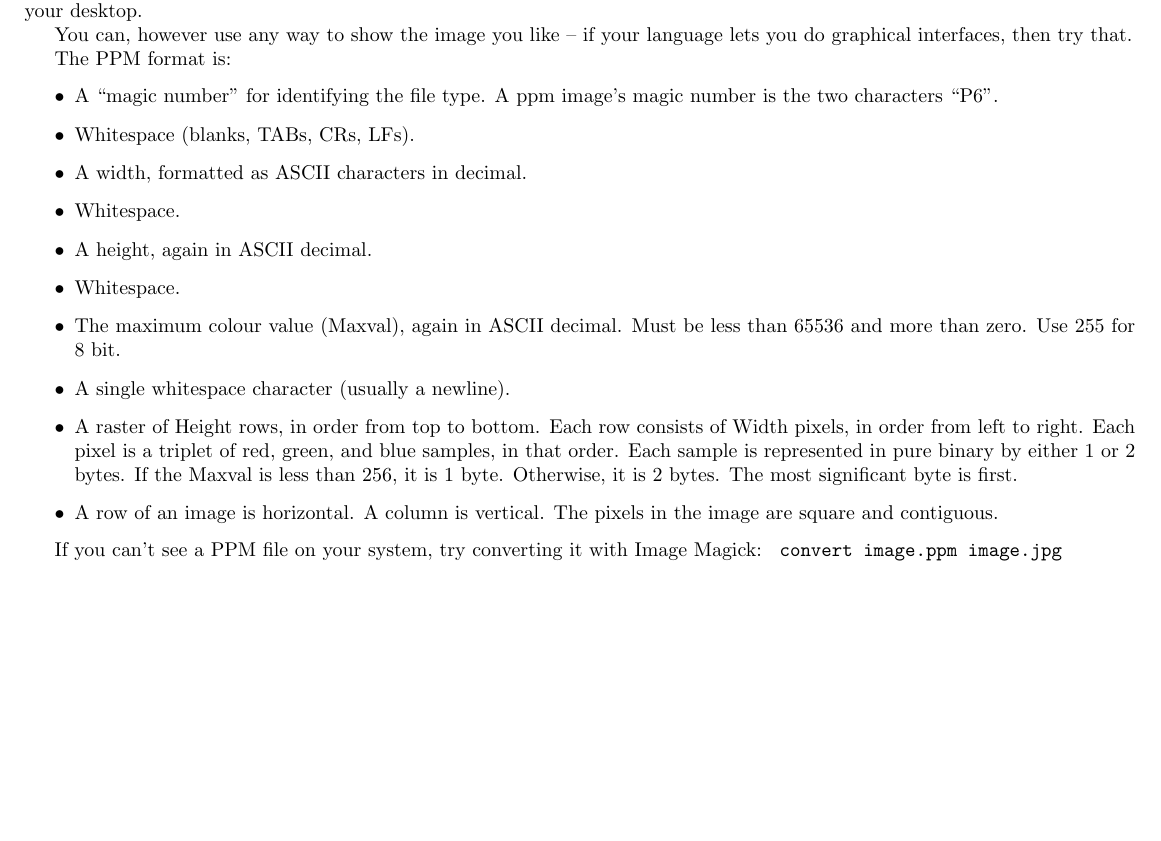
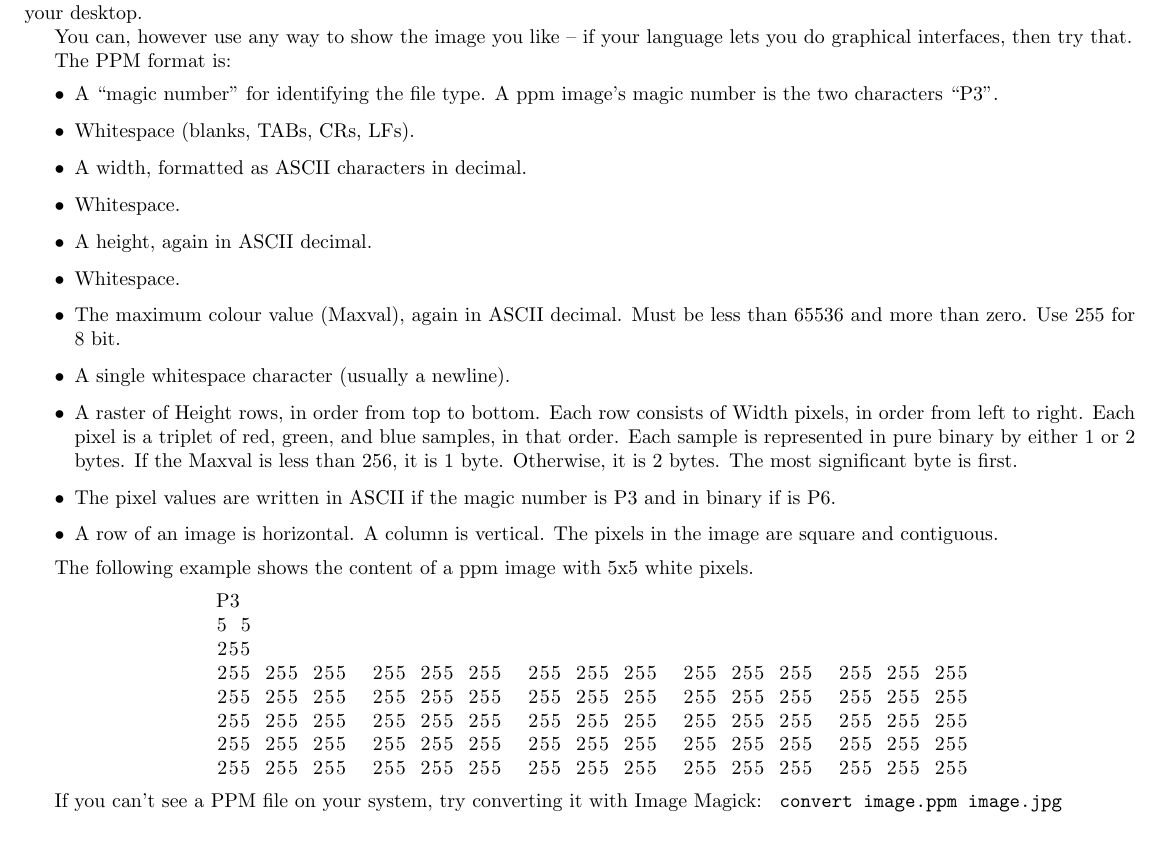
Before and after one commit to vsee/uoe_programmingclub, a LaTeX document (ug2/projects/fractals/latex-src/main.tex): part of page 1 of 3, cut so that both start at the same text, the shorter picture padded with empty space. Compiled offline with pdfLaTeX.

Commit message:
adds example for ppm file, considers the P3 and P6 format

```diff
--- a/ug2/projects/fractals/latex-src/main.tex
+++ b/ug2/projects/fractals/latex-src/main.tex
@@ -4,6 +4,7 @@
 \usepackage[margin=1cm]{geometry}
 \usepackage{graphicx}
 \usepackage{hyperref}
+\usepackage{listings}
 
 \title{
     \textbf{Programming Club}\\
@@ -25,7 +26,7 @@
 
         The PPM format is:
         \begin{itemize}
-            \item A ``magic number'' for identifying the file type. A ppm image's magic number is the two characters ``P6''.
+            \item A ``magic number'' for identifying the file type. A ppm image's magic number is the two characters ``P3''.
             \item Whitespace (blanks, TABs, CRs, LFs).
             \item A width, formatted as ASCII characters in decimal.
             \item Whitespace.
@@ -36,8 +37,22 @@
             \item A raster of Height rows, in order from top to bottom. Each row consists of Width pixels, in order from left to right.
             Each pixel is a triplet of red, green, and blue samples, in that order. Each sample is represented in pure binary by either 1
             or 2 bytes. If the Maxval is less than 256, it is 1 byte. Otherwise, it is 2 bytes. The most significant byte is first.
+	    \item The pixel values are written in ASCII if the magic number is P3 and in binary if is P6.
             \item A row of an image is horizontal. A column is vertical. The pixels in the image are square and contiguous.
         \end{itemize}
+
+	The following example shows the content of a ppm image with 5x5 white pixels.
+
+	\begin{lstlisting}
+		P3
+		5 5
+		255
+		255 255 255  255 255 255  255 255 255  255 255 255  255 255 255
+		255 255 255  255 255 255  255 255 255  255 255 255  255 255 255
+		255 255 255  255 255 255  255 255 255  255 255 255  255 255 255
+		255 255 255  255 255 255  255 255 255  255 255 255  255 255 255
+		255 255 255  255 255 255  255 255 255  255 255 255  255 255 255
+	\end{lstlisting}
 
         If you can't see a PPM file on your system, try converting it with Image Magick:
         \begin{centering}
```
Also changed, not shown: ug2/projects/fractals/problem.pdf.
